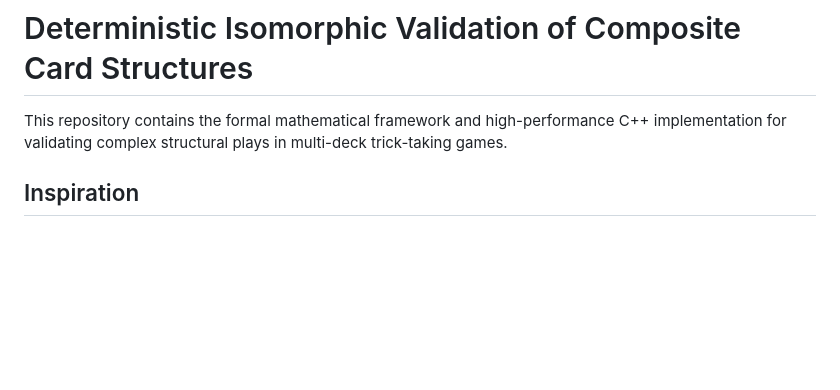
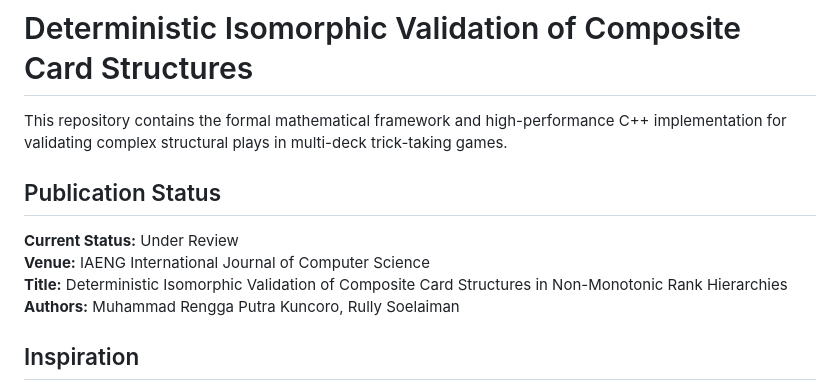
Before and after one commit to tendonintendo/TRACTOR, a Markdown page: README.md, the part around the change. Rendered like a GitHub page; blank space fills up the shorter version.

Commit message:
feat: update publication status

```diff
--- a/README.md
+++ b/README.md
@@ -1,6 +1,12 @@
 # Deterministic Isomorphic Validation of Composite Card Structures
 
 This repository contains the formal mathematical framework and high-performance C++ implementation for validating complex structural plays in multi-deck trick-taking games.
+
+## Publication Status
+**Current Status:** Under Review
+**Venue:** IAENG International Journal of Computer Science
+**Title:** Deterministic Isomorphic Validation of Composite Card Structures in Non-Monotonic Rank Hierarchies
+**Authors:** Muhammad Rengga Putra Kuncoro, Rully Soelaiman
 
 ## Inspiration
 The core of this research was inspired by the [**SPOJ TRACTOR**](https://www.spoj.com/problems/TRACTOR/) competitive programming problem. The challenge involves resolving structural ambiguity in card plays where simple greedy matching often fails. This project formalizes a robust solution by treating the validation of "Throws" (composite plays) as a problem of isomorphic structural consistency under non-monotonic rank constraints. The provided source code serves as a verified solution to the SPOJ challenge.
```
